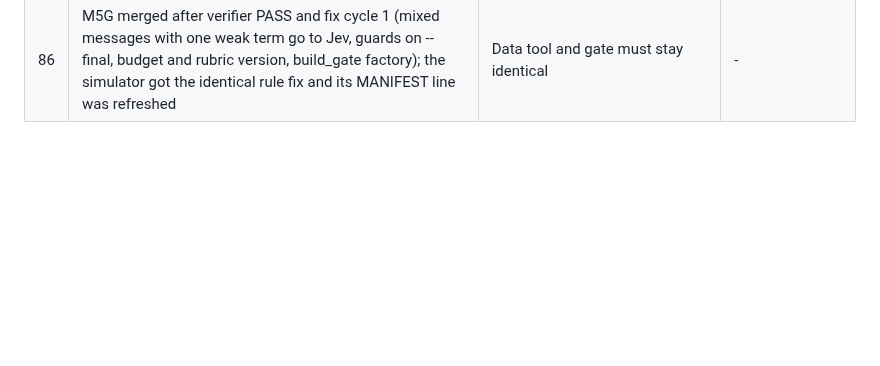
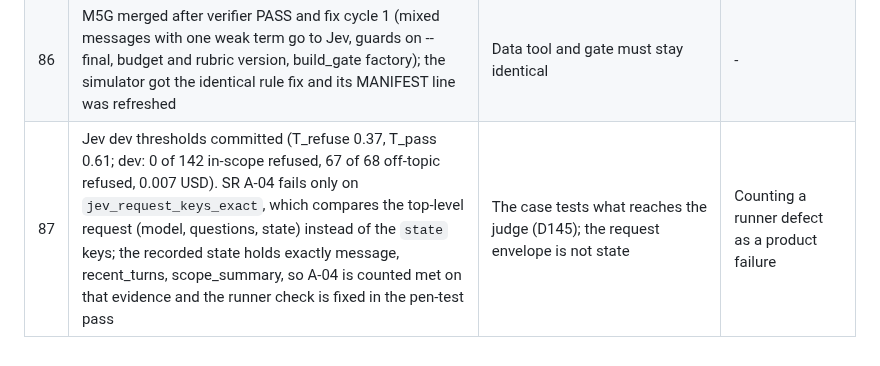
Before and after one commit to JinhoKim46/TC_AE_Sprint2_MILO, a Markdown page: docs/integrator-decisions.md, the part around the change. Rendered like a GitHub page; blank space fills up the shorter version.

Commit message:
docs: decision 87
Co-Authored-By: Claude Opus 5.5 <noreply@anthropic.com>
Claude-Session: https://claude.ai/code/session_01R9xpatJC8o2pDvMX57MQAb

```diff
--- a/docs/integrator-decisions.md
+++ b/docs/integrator-decisions.md
@@ -94,3 +94,4 @@ Format: date, id, what was decided, why, what was rejected. Owner-only items are
 | 84 | M5G edits outside its row accepted: the Decisions client and URL in `llm/cloud.py` (HARNESS rule 1 keeps every OpenRouter URL there) and the gate node in `chain.py` between policy and extract (the only place with the turn history the gate needs) | Both follow existing rules | Moving the gate to app.py |
 | 85 | M7 judge (0.04 USD): relevance and context precision validated for both judges; faithfulness validated for neither (kappa 0.20 and 0.00 with one unfaithful label in 30, the low-prevalence kappa problem). Reported as measured; the RAG faithfulness number is the label mean (0.97), not a judge score; the fix (a labelled set with more unfaithful answers) goes to the reflection | The protocol's rule decides usability; no post-hoc rule change | Lowering the bar |
 | 86 | M5G merged after verifier PASS and fix cycle 1 (mixed messages with one weak term go to Jev, guards on --final, budget and rubric version, build_gate factory); the simulator got the identical rule fix and its MANIFEST line was refreshed | Data tool and gate must stay identical | - |
+| 87 | Jev dev thresholds committed (T_refuse 0.37, T_pass 0.61; dev: 0 of 142 in-scope refused, 67 of 68 off-topic refused, 0.007 USD). SR A-04 fails only on `jev_request_keys_exact`, which compares the top-level request (model, questions, state) instead of the `state` keys; the recorded state holds exactly message, recent_turns, scope_summary, so A-04 is counted met on that evidence and the runner check is fixed in the pen-test pass | The case tests what reaches the judge (D145); the request envelope is not state | Counting a runner defect as a product failure |
```
